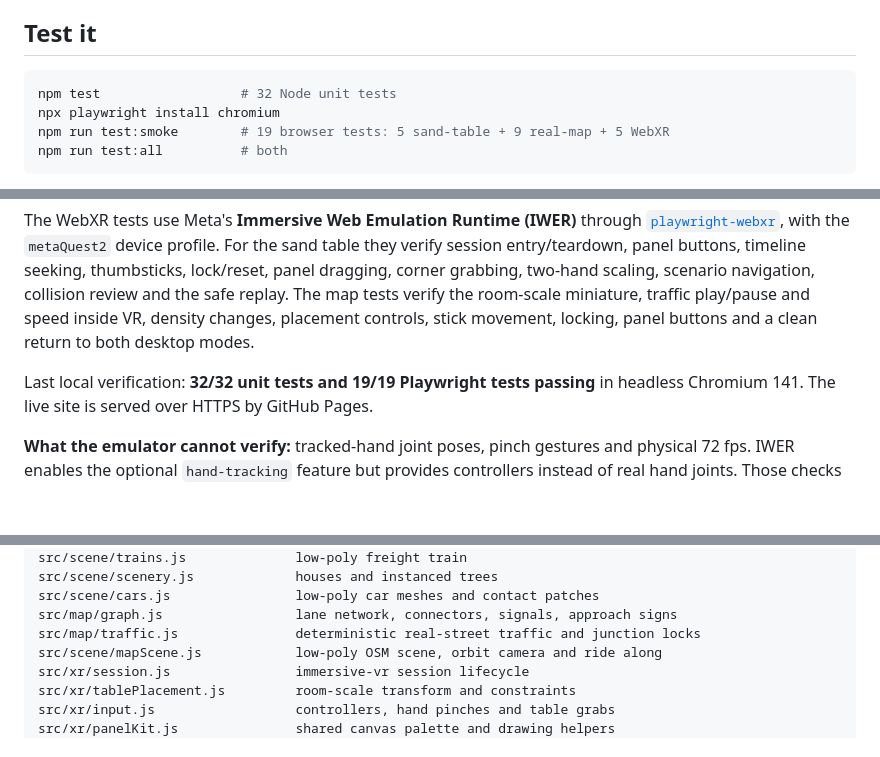
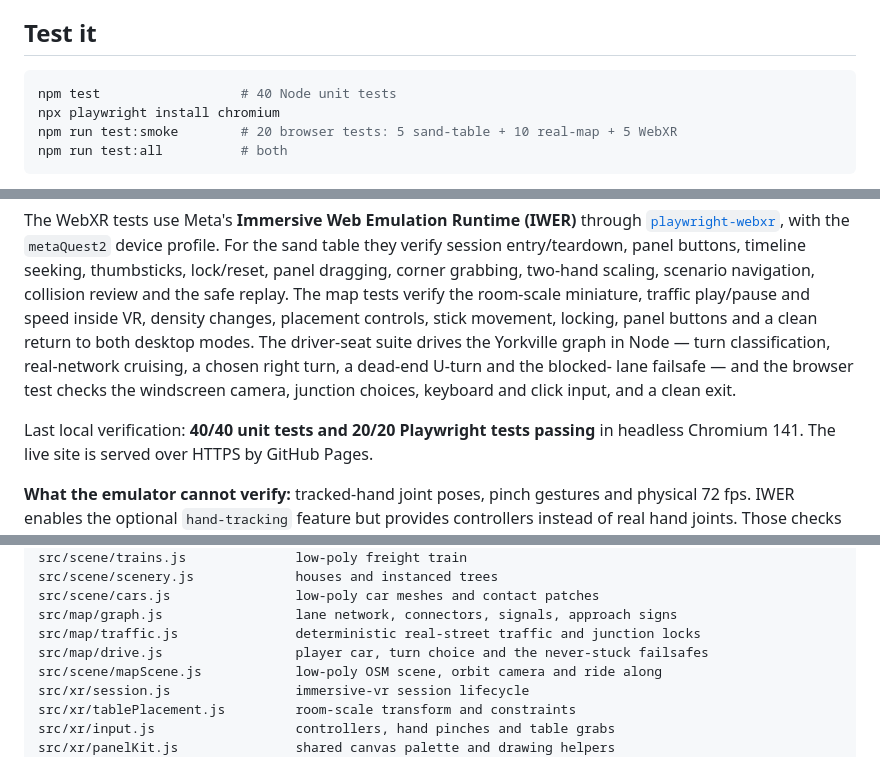
Before and after one commit to evannelson64-cell/road-sand-table, a Markdown page: README.md, 3 parts joined by grey strips. GitHub-like rendering; blank space fills up the shorter version.

````diff
--- a/README.md
+++ b/README.md
@@ -248,9 +278,9 @@ at its previous state when you exit.
 ## Test it
 
 ```bash
-npm test                  # 32 Node unit tests
+npm test                  # 40 Node unit tests
 npx playwright install chromium
-npm run test:smoke        # 19 browser tests: 5 sand-table + 9 real-map + 5 WebXR
+npm run test:smoke        # 20 browser tests: 5 sand-table + 10 real-map + 5 WebXR
 npm run test:all          # both
 ```
 
@@ -276,8 +306,12 @@ dragging, corner grabbing, two-hand scaling, scenario navigation, collision
 review and the safe replay. The map tests verify the room-scale miniature,
 traffic play/pause and speed inside VR, density changes, placement controls,
 stick movement, locking, panel buttons and a clean return to both desktop modes.
+The driver-seat suite drives the Yorkville graph in Node — turn classification,
+real-network cruising, a chosen right turn, a dead-end U-turn and the blocked-
+lane failsafe — and the browser test checks the windscreen camera, junction
+choices, keyboard and click input, and a clean exit.
 
-Last local verification: **32/32 unit tests and 19/19 Playwright tests passing**
+Last local verification: **40/40 unit tests and 20/20 Playwright tests passing**
 in headless Chromium 141. The live site is served over HTTPS by GitHub Pages.
 
 **What the emulator cannot verify:** tracked-hand joint poses, pinch gestures
@@ -361,6 +395,7 @@ src/scene/scenery.js             houses and instanced trees
 src/scene/cars.js                low-poly car meshes and contact patches
 src/map/graph.js                 lane network, connectors, signals, approach signs
 src/map/traffic.js               deterministic real-street traffic and junction locks
+src/map/drive.js                 player car, turn choice and the never-stuck failsafes
 src/scene/mapScene.js            low-poly OSM scene, orbit camera and ride along
 src/xr/session.js                immersive-vr session lifecycle
 src/xr/tablePlacement.js         room-scale transform and constraints
````
Also changed, not shown: other parts of README.md (+33 -3 lines), docs/stage-4-map-drive.png (added), 8 other files.
